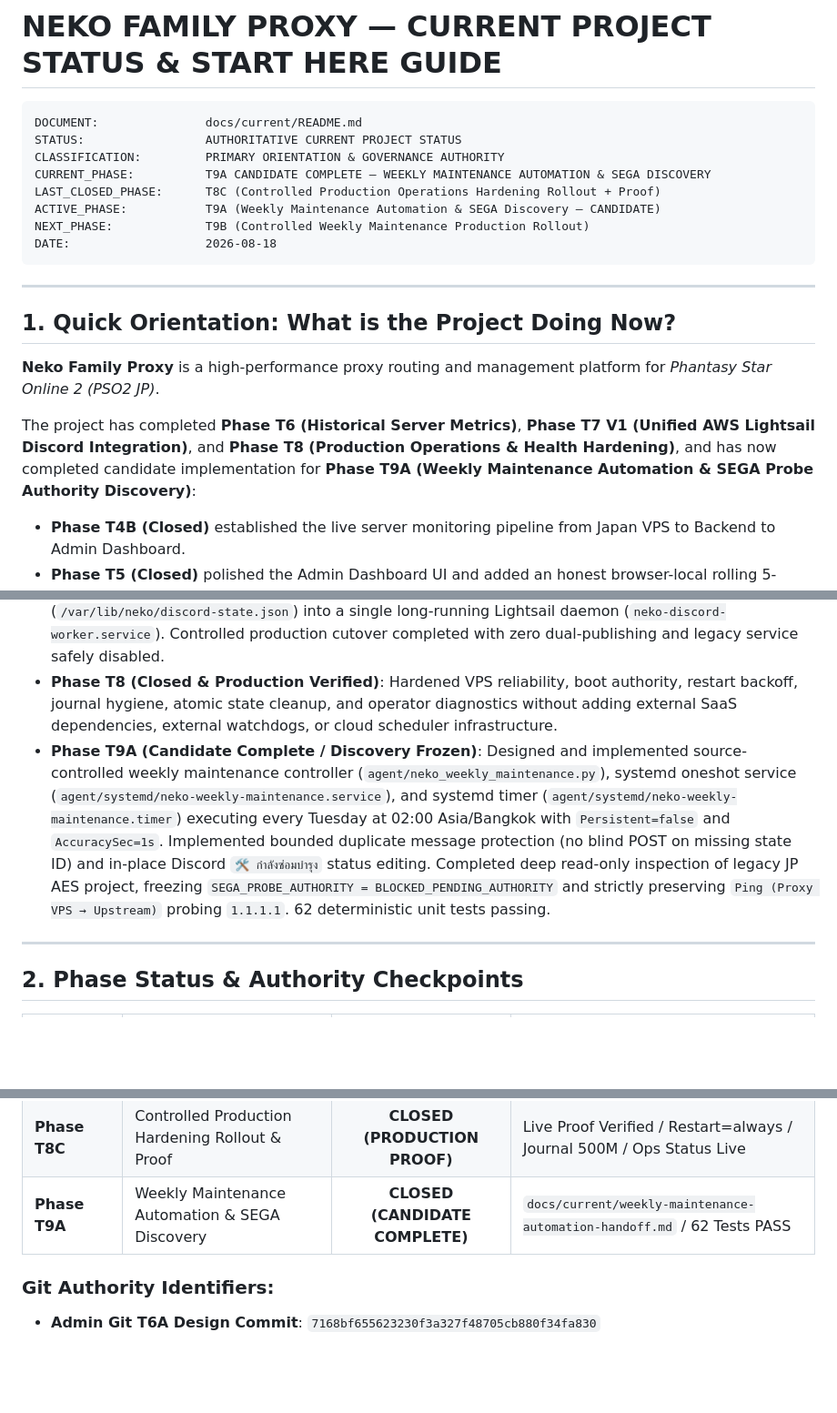
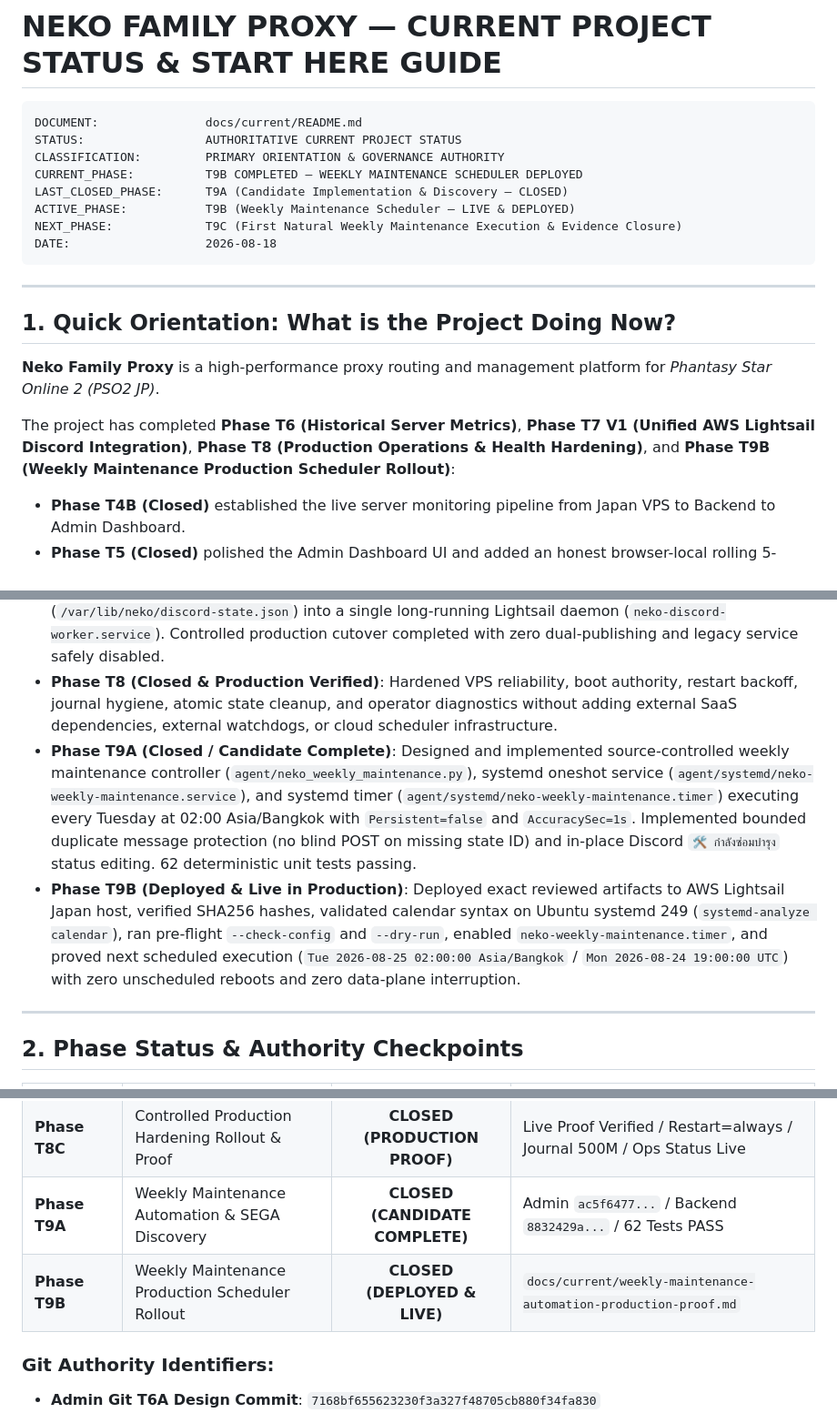
Before and after one commit to Valeneko-pranmong/Neko-Family-Proxy-admin-tool, a Markdown page: docs/current/README.md, 3 parts joined by grey strips. Shown at 91% size. GitHub-like rendering; blank space fills up the shorter version.

Commit message:
docs: record T9B weekly maintenance scheduler deployment

````diff
--- a/docs/current/README.md
+++ b/docs/current/README.md
@@ -4,10 +4,10 @@
 DOCUMENT:               docs/current/README.md
 STATUS:                 AUTHORITATIVE CURRENT PROJECT STATUS
 CLASSIFICATION:         PRIMARY ORIENTATION & GOVERNANCE AUTHORITY
-CURRENT_PHASE:          T9A CANDIDATE COMPLETE — WEEKLY MAINTENANCE AUTOMATION & SEGA DISCOVERY
-LAST_CLOSED_PHASE:      T8C (Controlled Production Operations Hardening Rollout + Proof)
-ACTIVE_PHASE:           T9A (Weekly Maintenance Automation & SEGA Discovery — CANDIDATE)
-NEXT_PHASE:             T9B (Controlled Weekly Maintenance Production Rollout)
+CURRENT_PHASE:          T9B COMPLETED — WEEKLY MAINTENANCE SCHEDULER DEPLOYED
+LAST_CLOSED_PHASE:      T9A (Candidate Implementation & Discovery — CLOSED)
+ACTIVE_PHASE:           T9B (Weekly Maintenance Scheduler — LIVE & DEPLOYED)
+NEXT_PHASE:             T9C (First Natural Weekly Maintenance Execution & Evidence Closure)
 DATE:                   2026-08-18
 ```
 
@@ -17,13 +17,14 @@ DATE:                   2026-08-18
 
 **Neko Family Proxy** is a high-performance proxy routing and management platform for *Phantasy Star Online 2 (PSO2 JP)*.
 
-The project has completed **Phase T6 (Historical Server Metrics)**, **Phase T7 V1 (Unified AWS Lightsail Discord Integration)**, and **Phase T8 (Production Operations & Health Hardening)**, and has now completed candidate implementation for **Phase T9A (Weekly Maintenance Automation & SEGA Probe Authority Discovery)**:
+The project has completed **Phase T6 (Historical Server Metrics)**, **Phase T7 V1 (Unified AWS Lightsail Discord Integration)**, **Phase T8 (Production Operations & Health Hardening)**, and **Phase T9B (Weekly Maintenance Production Scheduler Rollout)**:
 - **Phase T4B (Closed)** established the live server monitoring pipeline from Japan VPS to Backend to Admin Dashboard.
 - **Phase T5 (Closed)** polished the Admin Dashboard UI and added an honest browser-local rolling 5-minute live network graph.
 - **Phase T6 (Closed)** designed, implemented, migrated, and production-verified 7-day raw historical server time-series storage, automated hourly retention pruning via `pg_cron`, and historical range queries (1h, 24h, 7d).
 - **Phase T7 V1 (Closed & Production Verified)**: Unified Discord status embed (~60s), transition alerts with anti-flap 2-sample confirmation and 300s cooldown, time-weighted average throughput Traffic Summary (30m epoch boundary, 1 MiB threshold gating), and local atomic state persistence (`/var/lib/neko/discord-state.json`) into a single long-running Lightsail daemon (`neko-discord-worker.service`). Controlled production cutover completed with zero dual-publishing and legacy service safely disabled.
 - **Phase T8 (Closed & Production Verified)**: Hardened VPS reliability, boot authority, restart backoff, journal hygiene, atomic state cleanup, and operator diagnostics without adding external SaaS dependencies, external watchdogs, or cloud scheduler infrastructure.
-- **Phase T9A (Candidate Complete / Discovery Frozen)**: Designed and implemented source-controlled weekly maintenance controller (`agent/neko_weekly_maintenance.py`), systemd oneshot service (`agent/systemd/neko-weekly-maintenance.service`), and systemd timer (`agent/systemd/neko-weekly-maintenance.timer`) executing every Tuesday at 02:00 Asia/Bangkok with `Persistent=false` and `AccuracySec=1s`. Implemented bounded duplicate message protection (no blind POST on missing state ID) and in-place Discord `🛠️ กำลังซ่อมบำรุง` status editing. Completed deep read-only inspection of legacy JP AES project, freezing `SEGA_PROBE_AUTHORITY = BLOCKED_PENDING_AUTHORITY` and strictly preserving `Ping (Proxy VPS → Upstream)` probing `1.1.1.1`. 62 deterministic unit tests passing.
+- **Phase T9A (Closed / Candidate Complete)**: Designed and implemented source-controlled weekly maintenance controller (`agent/neko_weekly_maintenance.py`), systemd oneshot service (`agent/systemd/neko-weekly-maintenance.service`), and systemd timer (`agent/systemd/neko-weekly-maintenance.timer`) executing every Tuesday at 02:00 Asia/Bangkok with `Persistent=false` and `AccuracySec=1s`. Implemented bounded duplicate message protection (no blind POST on missing state ID) and in-place Discord `🛠️ กำลังซ่อมบำรุง` status editing. 62 deterministic unit tests passing.
+- **Phase T9B (Deployed & Live in Production)**: Deployed exact reviewed artifacts to AWS Lightsail Japan host, verified SHA256 hashes, validated calendar syntax on Ubuntu systemd 249 (`systemd-analyze calendar`), ran pre-flight `--check-config` and `--dry-run`, enabled `neko-weekly-maintenance.timer`, and proved next scheduled execution (`Tue 2026-08-25 02:00:00 Asia/Bangkok` / `Mon 2026-08-24 19:00:00 UTC`) with zero unscheduled reboots and zero data-plane interruption.
 
 ---
 
@@ -47,7 +48,8 @@ The project has completed **Phase T6 (Historical Server Metrics)**, **Phase T7 V
 | **Phase T8A** | Production Operations Baseline Audit & Hardening Design | **CLOSED (AUDIT & DESIGN FROZEN)** | Admin Doc Commit `e810ee8b...` / Live VPS Audit Verified |
 | **Phase T8B** | Local Operations Hardening Candidate Implementation | **CLOSED (CANDIDATE COMPLETE)** | Backend `3ce6ccdb...` / Admin `077e523c...` / 51 Tests PASS |
 | **Phase T8C** | Controlled Production Hardening Rollout & Proof | **CLOSED (PRODUCTION PROOF)** | Live Proof Verified / Restart=always / Journal 500M / Ops Status Live |
-| **Phase T9A** | Weekly Maintenance Automation & SEGA Discovery | **CLOSED (CANDIDATE COMPLETE)** | `docs/current/weekly-maintenance-automation-handoff.md` / 62 Tests PASS |
+| **Phase T9A** | Weekly Maintenance Automation & SEGA Discovery | **CLOSED (CANDIDATE COMPLETE)** | Admin `ac5f6477...` / Backend `8832429a...` / 62 Tests PASS |
+| **Phase T9B** | Weekly Maintenance Production Scheduler Rollout | **CLOSED (DEPLOYED & LIVE)** | `docs/current/weekly-maintenance-automation-production-proof.md` |
 
 ### Git Authority Identifiers:
 - **Admin Git T6A Design Commit**: `7168bf655623230f3a327f48705cb880f34fa830`
````
Also changed, not shown: docs/current/weekly-maintenance-automation-production-proof.md (added, +256 -0 lines).
